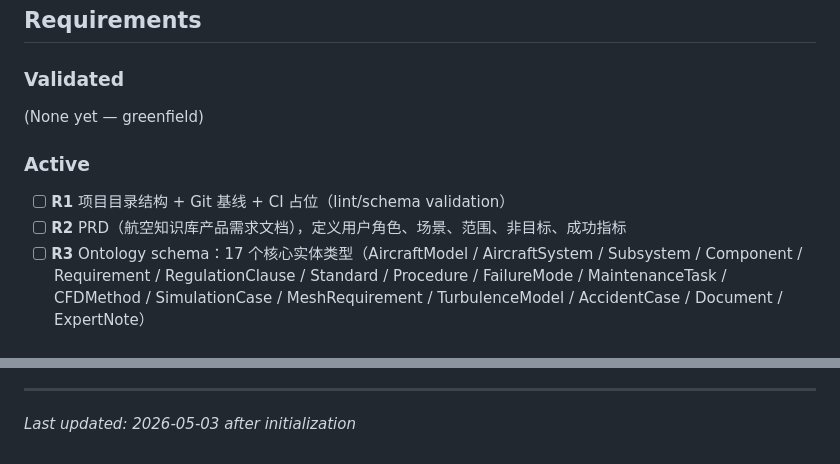
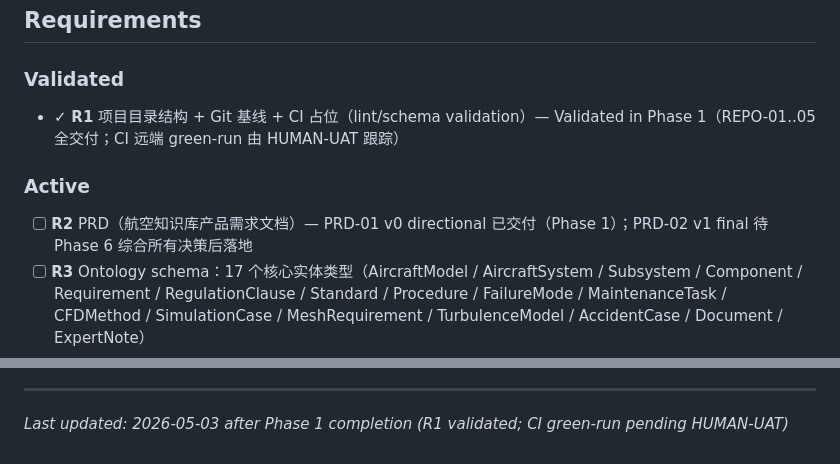
Before and after one commit to kogamishinyajerry-ops/aviation-knowledge-base, a Markdown page: .planning/PROJECT.md, 2 parts joined by grey strips. Drawn GitHub-style.

Commit message:
docs(phase-1): evolve PROJECT.md after phase completion

```diff
--- a/.planning/PROJECT.md
+++ b/.planning/PROJECT.md
@@ -14,14 +14,13 @@
 
 <!-- Shipped and confirmed valuable. -->
 
-(None yet — greenfield)
+- ✓ **R1** 项目目录结构 + Git 基线 + CI 占位（lint/schema validation）— Validated in Phase 1（REPO-01..05 全交付；CI 远端 green-run 由 HUMAN-UAT 跟踪）
 
 ### Active
 
 <!-- Current scope. Building toward these. -->
 
-- [ ] **R1** 项目目录结构 + Git 基线 + CI 占位（lint/schema validation）
-- [ ] **R2** PRD（航空知识库产品需求文档），定义用户角色、场景、范围、非目标、成功指标
+- [ ] **R2** PRD（航空知识库产品需求文档）— PRD-01 v0 directional 已交付（Phase 1）；PRD-02 v1 final 待 Phase 6 综合所有决策后落地
 - [ ] **R3** Ontology schema：17 个核心实体类型（AircraftModel / AircraftSystem / Subsystem / Component / Requirement / RegulationClause / Standard / Procedure / FailureMode / MaintenanceTask / CFDMethod / SimulationCase / MeshRequirement / TurbulenceModel / AccidentCase / Document / ExpertNote）
 - [ ] **R4** Ontology relations：13 个核心关系类型（part_of / applicable_to / constrained_by / verified_by / derived_from / supersedes / cites / causes / mitigated_by / requires / equivalent_to / conflicts_with / used_in）
 - [ ] **R5** 每个实体/关系含 `confidence` 字段、`source` 字段、`provenance.method` (human / ai_extracted / hybrid) 区分人工 vs AI 抽取知识
@@ -110,4 +109,4 @@ This document evolves at phase transitions and milestone boundaries.
 4. Update Context with current state
 
 ---
-*Last updated: 2026-05-03 after initialization*
+*Last updated: 2026-05-03 after Phase 1 completion (R1 validated; CI green-run pending HUMAN-UAT)*
```
